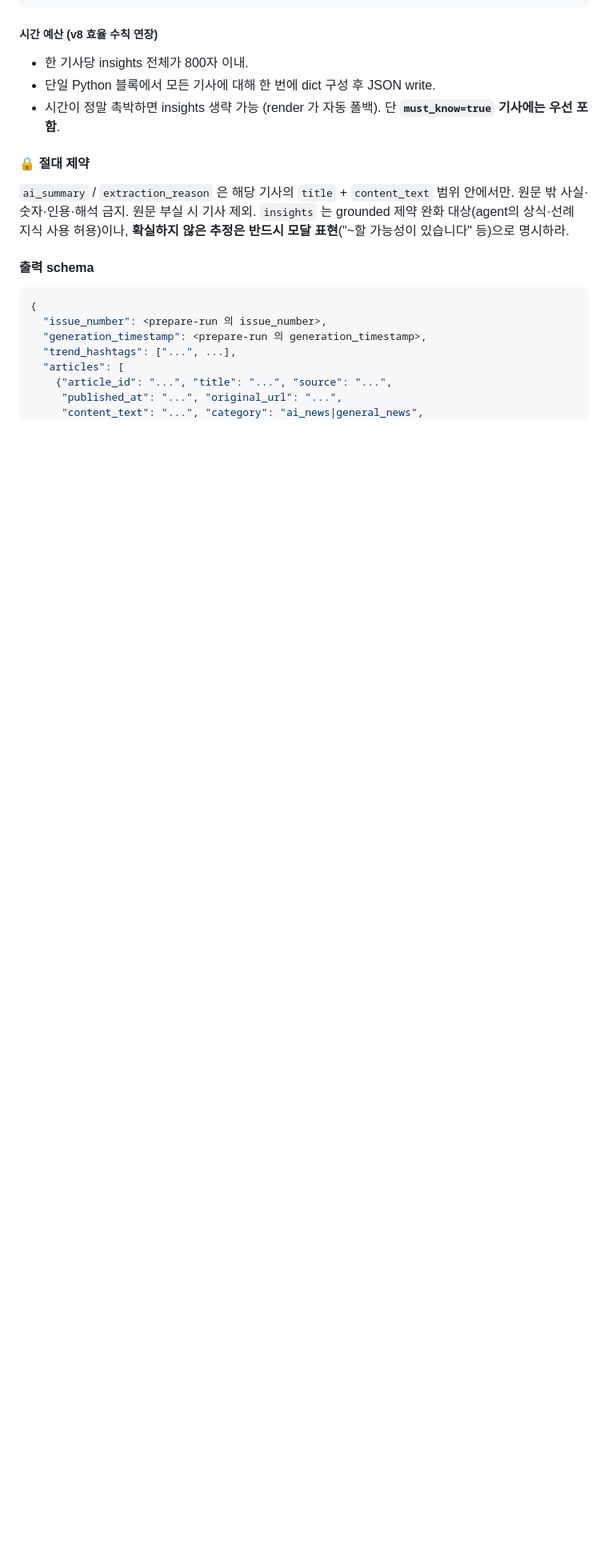
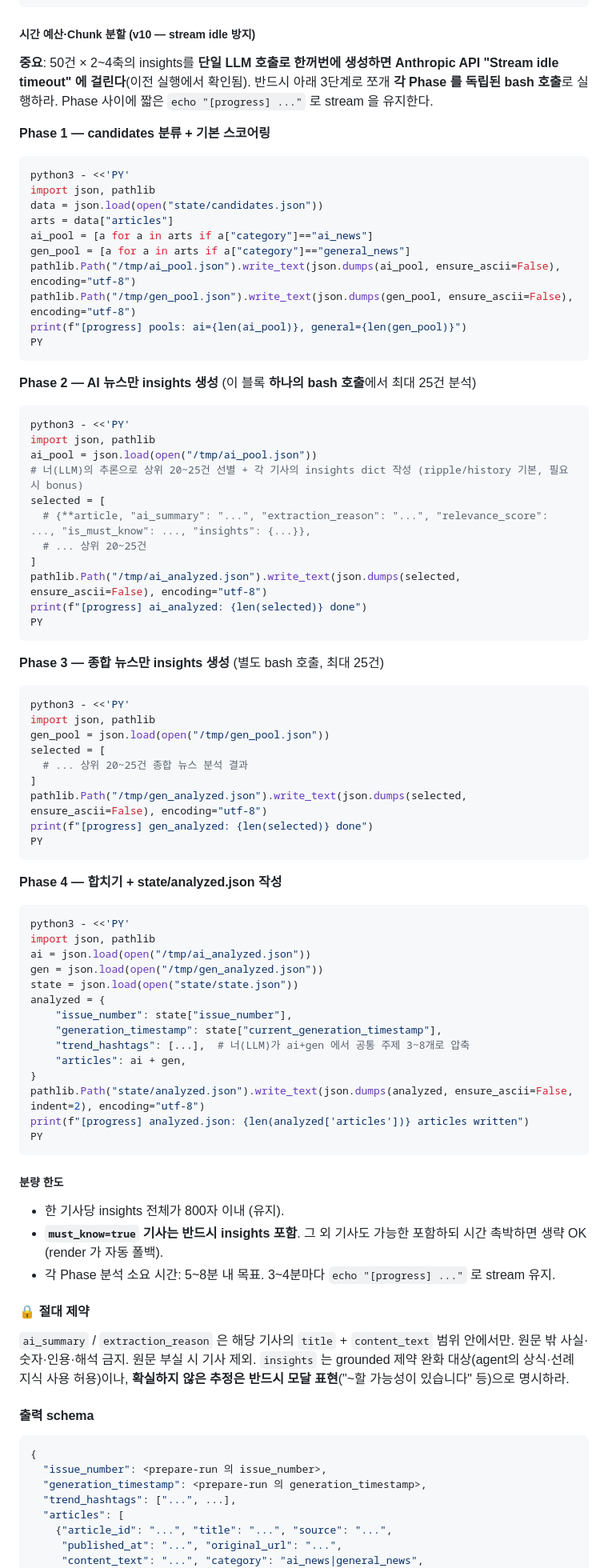
Before and after one commit to helen13566-netizen/002-daily-news, a Markdown page: scripts/agent-prompt.md, the part around the change. Shown at 80% size. GitHub-like rendering; blank space fills up the shorter version.

Commit message:
fix(agent-prompt): v10 chunk 분할 — stream idle timeout 방지
ISSUE #7 실행에서 1M context 로 50건×2~4축 insights 를 단일 LLM 호출로
생성하던 중 Anthropic API 'Stream idle timeout' 으로 연결 끊김.

대응: 분석을 Phase 1(분류)→2(AI 인사이트)→3(종합 인사이트)→4(병합·저장)
의 독립된 bash 호출로 쪼개 각 호출이 짧아지도록 유도. Phase 사이
'[progress] ...' 로그로 stream 유지.

must_know 기사는 insights 필수 포함, 나머지는 시간 여유 시 포함.

Co-Authored-By: Claude Opus 4.7 (1M context) <noreply@anthropic.com>

````diff
--- a/scripts/agent-prompt.md
+++ b/scripts/agent-prompt.md
@@ -166,10 +166,78 @@ sandbox 세션에는 시간 한계가 있다. 다음 규칙을 엄수하지 않
 }
 ```
 
-##### 시간 예산 (v8 효율 수칙 연장)
-- 한 기사당 insights 전체가 800자 이내.
-- 단일 Python 블록에서 모든 기사에 대해 한 번에 dict 구성 후 JSON write.
-- 시간이 정말 촉박하면 insights 생략 가능 (render 가 자동 폴백). 단 **`must_know=true` 기사에는 우선 포함**.
+##### 시간 예산·Chunk 분할 (v10 — stream idle 방지)
+
+**중요**: 50건 × 2~4축의 insights를 **단일 LLM 호출로 한꺼번에 생성하면 Anthropic API "Stream idle timeout" 에 걸린다**(이전 실행에서 확인됨). 반드시 아래 3단계로 쪼개 **각 Phase 를 독립된 bash 호출**로 실행하라. Phase 사이에 짧은 `echo "[progress] ..."` 로 stream 을 유지한다.
+
+**Phase 1 — candidates 분류 + 기본 스코어링**
+
+```bash
+python3 - <<'PY'
+import json, pathlib
+data = json.load(open("state/candidates.json"))
+arts = data["articles"]
+ai_pool = [a for a in arts if a["category"]=="ai_news"]
+gen_pool = [a for a in arts if a["category"]=="general_news"]
+pathlib.Path("/tmp/ai_pool.json").write_text(json.dumps(ai_pool, ensure_ascii=False), encoding="utf-8")
+pathlib.Path("/tmp/gen_pool.json").write_text(json.dumps(gen_pool, ensure_ascii=False), encoding="utf-8")
+print(f"[progress] pools: ai={len(ai_pool)}, general={len(gen_pool)}")
+PY
+```
+
+**Phase 2 — AI 뉴스만 insights 생성** (이 블록 **하나의 bash 호출**에서 최대 25건 분석)
+
+```bash
+python3 - <<'PY'
+import json, pathlib
+ai_pool = json.load(open("/tmp/ai_pool.json"))
+# 너(LLM)의 추론으로 상위 20~25건 선별 + 각 기사의 insights dict 작성 (ripple/history 기본, 필요 시 bonus)
+selected = [
+  # {**article, "ai_summary": "...", "extraction_reason": "...", "relevance_score": ..., "is_must_know": ..., "insights": {...}},
+  # ... 상위 20~25건
+]
+pathlib.Path("/tmp/ai_analyzed.json").write_text(json.dumps(selected, ensure_ascii=False), encoding="utf-8")
+print(f"[progress] ai_analyzed: {len(selected)} done")
+PY
+```
+
+**Phase 3 — 종합 뉴스만 insights 생성** (별도 bash 호출, 최대 25건)
+
+```bash
+python3 - <<'PY'
+import json, pathlib
+gen_pool = json.load(open("/tmp/gen_pool.json"))
+selected = [
+  # ... 상위 20~25건 종합 뉴스 분석 결과
+]
+pathlib.Path("/tmp/gen_analyzed.json").write_text(json.dumps(selected, ensure_ascii=False), encoding="utf-8")
+print(f"[progress] gen_analyzed: {len(selected)} done")
+PY
+```
+
+**Phase 4 — 합치기 + state/analyzed.json 작성**
+
+```bash
+python3 - <<'PY'
+import json, pathlib
+ai = json.load(open("/tmp/ai_analyzed.json"))
+gen = json.load(open("/tmp/gen_analyzed.json"))
+state = json.load(open("state/state.json"))
+analyzed = {
+    "issue_number": state["issue_number"],
+    "generation_timestamp": state["current_generation_timestamp"],
+    "trend_hashtags": [...],  # 너(LLM)가 ai+gen 에서 공통 주제 3~8개로 압축
+    "articles": ai + gen,
+}
+pathlib.Path("state/analyzed.json").write_text(json.dumps(analyzed, ensure_ascii=False, indent=2), encoding="utf-8")
+print(f"[progress] analyzed.json: {len(analyzed['articles'])} articles written")
+PY
+```
+
+##### 분량 한도
+- 한 기사당 insights 전체가 800자 이내 (유지).
+- **`must_know=true` 기사는 반드시 insights 포함**. 그 외 기사도 가능한 포함하되 시간 촉박하면 생략 OK (render 가 자동 폴백).
+- 각 Phase 분석 소요 시간: 5~8분 내 목표. 3~4분마다 `echo "[progress] ..."` 로 stream 유지.
 
 #### 🔒 절대 제약
 `ai_summary` / `extraction_reason` 은 해당 기사의 `title` + `content_text` 범위 안에서만. 원문 밖 사실·숫자·인용·해석 금지. 원문 부실 시 기사 제외.
````
